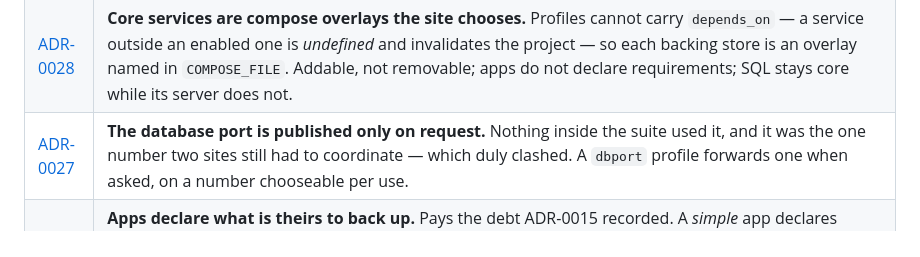
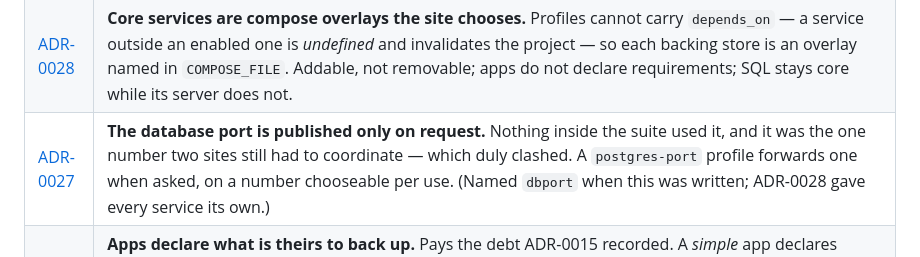
Before and after one commit to holdenweb/podpack, a Markdown page: adrs/README.md, the part around the change. Rendered like a GitHub page.

```diff
--- a/adrs/README.md
+++ b/adrs/README.md
@@ -77,5 +77,5 @@ here as against in `README.md` or `claude.md`.
 | [ADR-0029](0029-postgresql-is-required-mongodb-is-optional.md) | **PostgreSQL is required; only MongoDB is optional.** `require_env("SQLALCHEMY_DATABASE_URI")` is unconditional and the login tables are SQL, so a site cannot decline it — a `--services mongodb` site was produced that could not boot. The *container* stays optional, for the managed-PostgreSQL route. |
 | [ADR-0031](0031-the-cli-keeps-its-command-groups.md) | **The CLI keeps its command groups.** Flattening to `podpack init` was built and rejected: the real fault was a help text that hid every command behind a group name, and a flat namespace makes each future command compete for a bare verb. |
 | [ADR-0028](0028-core-services-are-overlays-the-site-chooses.md) | **Core services are compose overlays the site chooses.** Profiles cannot carry `depends_on` — a service outside an enabled one is *undefined* and invalidates the project — so each backing store is an overlay named in `COMPOSE_FILE`. Addable, not removable; apps do not declare requirements; SQL stays core while its server does not. |
-| [ADR-0027](0027-the-database-port-is-published-only-on-request.md) | **The database port is published only on request.** Nothing inside the suite used it, and it was the one number two sites still had to coordinate — which duly clashed. A `dbport` profile forwards one when asked, on a number chooseable per use. |
+| [ADR-0027](0027-the-database-port-is-published-only-on-request.md) | **The database port is published only on request.** Nothing inside the suite used it, and it was the one number two sites still had to coordinate — which duly clashed. A `postgres-port` profile forwards one when asked, on a number chooseable per use. (Named `dbport` when this was written; ADR-0028 gave every service its own.) |
 | [ADR-0035](0035-apps-declare-what-is-theirs-to-back-up.md) | **Apps declare what is theirs to back up.** Pays the debt ADR-0015 recorded. A *simple* app declares nothing — ADR-0007 fixes where its files live and the mapper registry knows its tables — so `backs_up` exists for what looking cannot establish, chiefly that an empty directory means "stateless" and "broken mount" alike. Services gained dump/restore/verify; a site running MongoDB had no backup of it at all. The one declaration that warns instead of refusing to boot. |
```
Also changed, not shown: adrs/0027-the-database-port-is-published-only-on-request.md (+13 -0 lines).
